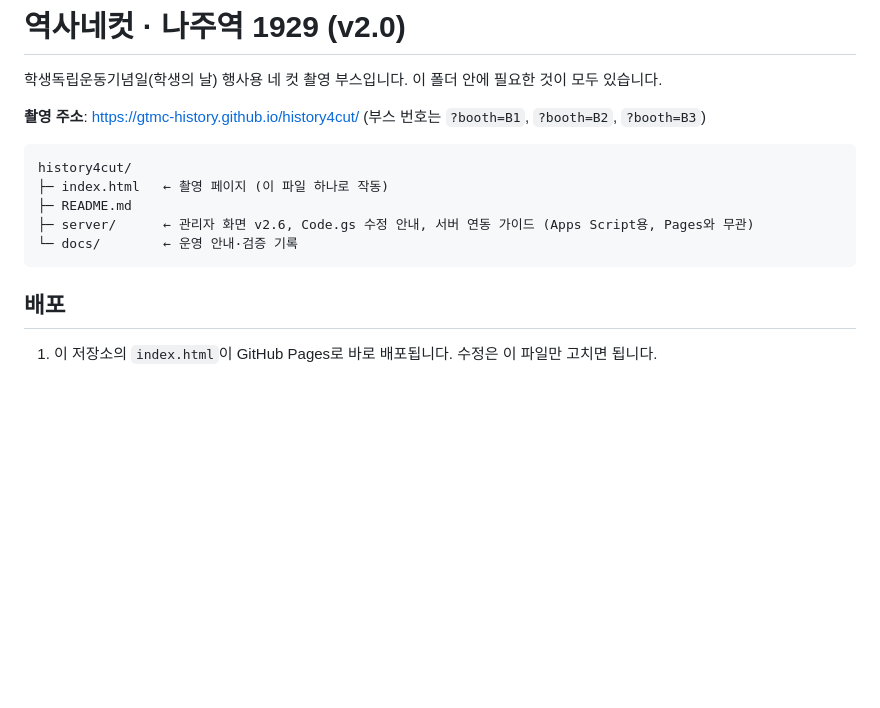
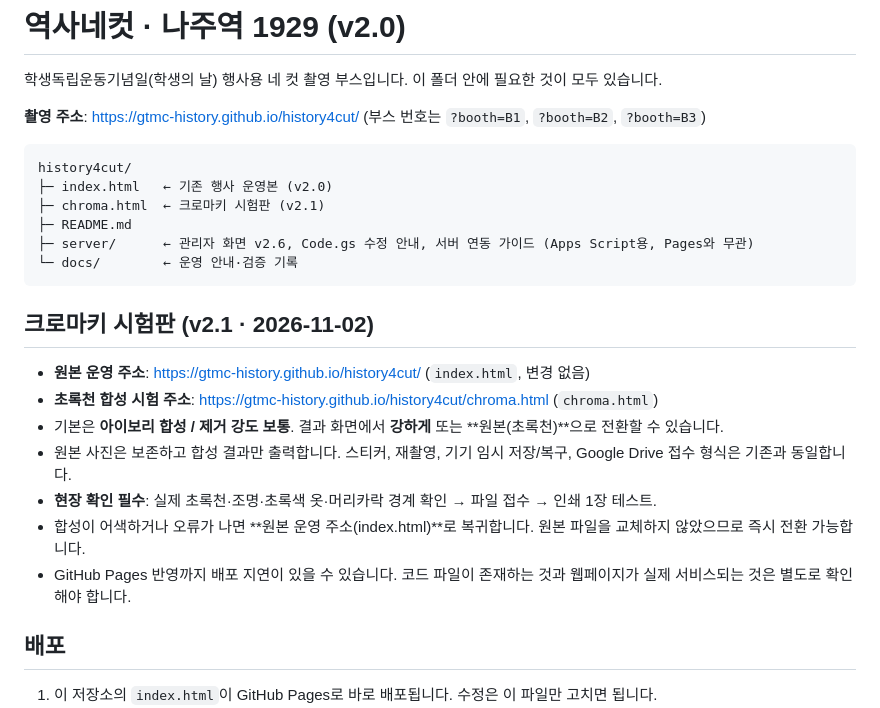
Before and after one commit to gtmc-history/history4cut, a Markdown page: README.md, the part around the change. Drawn GitHub-style; blank space fills up the shorter version.

Commit message:
Document chroma trial URL and safe rollback to original booth

````diff
--- a/README.md
+++ b/README.md
@@ -6,11 +6,22 @@
 
 ```
 history4cut/
-├─ index.html   ← 촬영 페이지 (이 파일 하나로 작동)
+├─ index.html   ← 기존 행사 운영본 (v2.0)
+├─ chroma.html  ← 크로마키 시험판 (v2.1)
 ├─ README.md
 ├─ server/      ← 관리자 화면 v2.6, Code.gs 수정 안내, 서버 연동 가이드 (Apps Script용, Pages와 무관)
 └─ docs/        ← 운영 안내·검증 기록
 ```
+
+## 크로마키 시험판 (v2.1 · 2026-11-02)
+
+- **원본 운영 주소**: https://gtmc-history.github.io/history4cut/ (`index.html`, 변경 없음)
+- **초록천 합성 시험 주소**: https://gtmc-history.github.io/history4cut/chroma.html (`chroma.html`)
+- 기본은 **아이보리 합성 / 제거 강도 보통**. 결과 화면에서 **강하게** 또는 **원본(초록천)**으로 전환할 수 있습니다.
+- 원본 사진은 보존하고 합성 결과만 출력합니다. 스티커, 재촬영, 기기 임시 저장/복구, Google Drive 접수 형식은 기존과 동일합니다.
+- **현장 확인 필수**: 실제 초록천·조명·초록색 옷·머리카락 경계 확인 → 파일 접수 → 인쇄 1장 테스트.
+- 합성이 어색하거나 오류가 나면 **원본 운영 주소(index.html)**로 복귀합니다. 원본 파일을 교체하지 않았으므로 즉시 전환 가능합니다.
+- GitHub Pages 반영까지 배포 지연이 있을 수 있습니다. 코드 파일이 존재하는 것과 웹페이지가 실제 서비스되는 것은 별도로 확인해야 합니다.
 
 ## 배포
 
````
